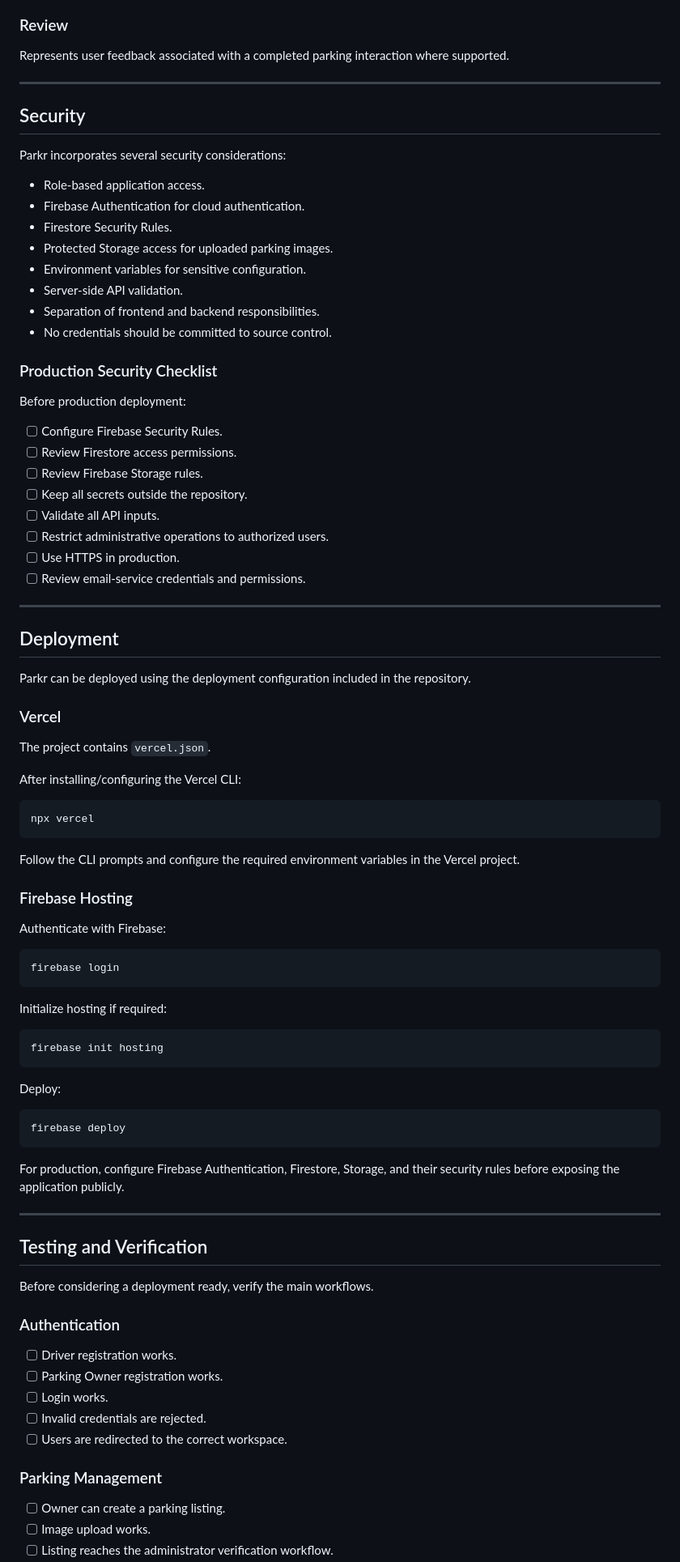
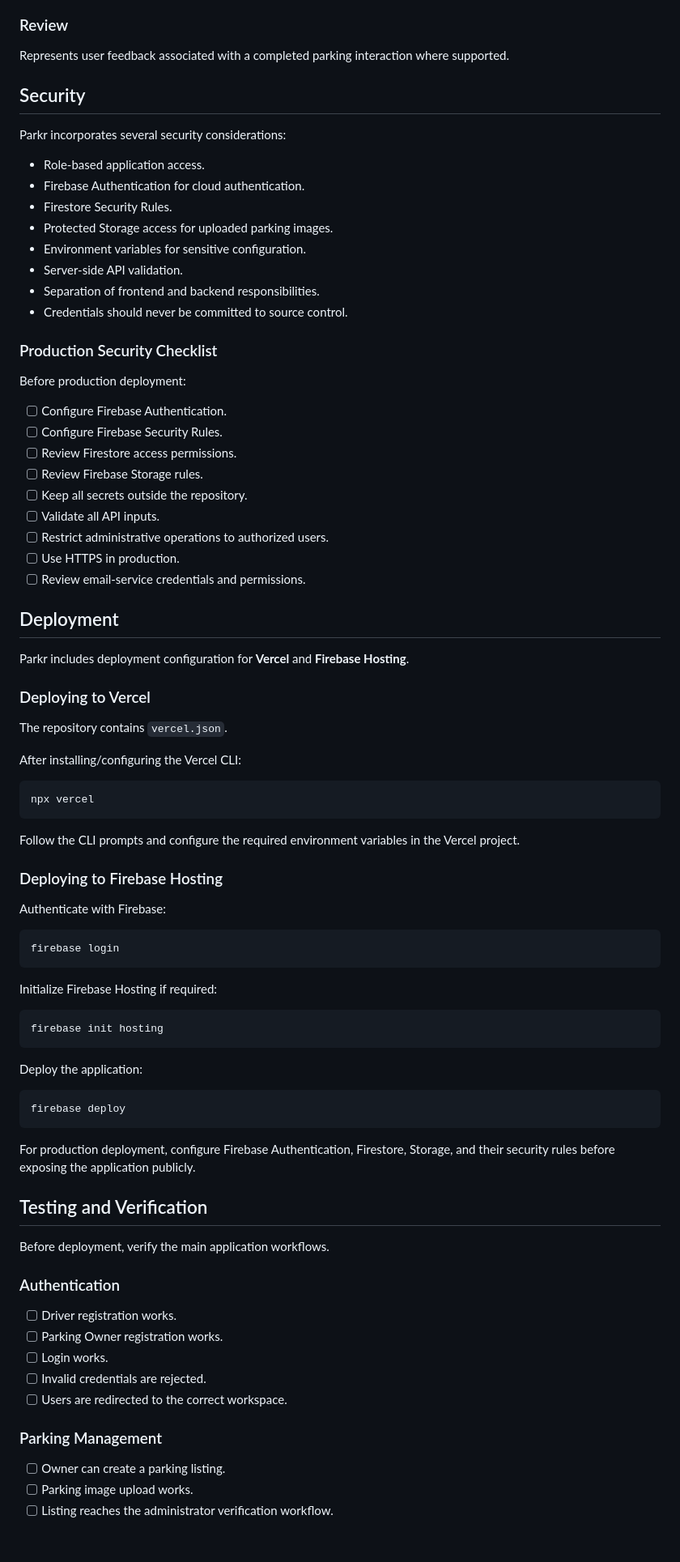
Before and after one commit to Krithick-Rajan/Parkr, a Markdown page: README.md, the part around one of its changes. Shown at 81% size. GitHub-like rendering; blank space fills up the shorter version.

Commit message:
Updated README.md with new information about the project.

````diff
--- a/README.md
+++ b/README.md
@@ -587,8 +562,6 @@ Represents payment information associated with a booking.
 
 Represents user feedback associated with a completed parking interaction where supported.
 
----
-
 ## Security
 
 Parkr incorporates several security considerations:
@@ -600,12 +573,13 @@ Parkr incorporates several security considerations:
 - Environment variables for sensitive configuration.
 - Server-side API validation.
 - Separation of frontend and backend responsibilities.
-- No credentials should be committed to source control.
+- Credentials should never be committed to source control.
 
 ### Production Security Checklist
 
 Before production deployment:
 
+- [ ] Configure Firebase Authentication.
 - [ ] Configure Firebase Security Rules.
 - [ ] Review Firestore access permissions.
 - [ ] Review Firebase Storage rules.
@@ -615,15 +589,13 @@ Before production deployment:
 - [ ] Use HTTPS in production.
 - [ ] Review email-service credentials and permissions.
 
----
-
 ## Deployment
 
-Parkr can be deployed using the deployment configuration included in the repository.
+Parkr includes deployment configuration for **Vercel** and **Firebase Hosting**.
 
-### Vercel
+### Deploying to Vercel
 
-The project contains `vercel.json`.
+The repository contains `vercel.json`.
 
 After installing/configuring the Vercel CLI:
 
@@ -633,7 +605,7 @@ npx vercel
 
 Follow the CLI prompts and configure the required environment variables in the Vercel project.
 
-### Firebase Hosting
+### Deploying to Firebase Hosting
 
 Authenticate with Firebase:
 
@@ -641,25 +613,23 @@ Authenticate with Firebase:
 firebase login
 ```
 
-Initialize hosting if required:
+Initialize Firebase Hosting if required:
 
 ```bash
 firebase init hosting
 ```
 
-Deploy:
+Deploy the application:
 
 ```bash
 firebase deploy
 ```
 
-For production, configure Firebase Authentication, Firestore, Storage, and their security rules before exposing the application publicly.
-
----
+For production deployment, configure Firebase Authentication, Firestore, Storage, and their security rules before exposing the application publicly.
 
 ## Testing and Verification
 
-Before considering a deployment ready, verify the main workflows.
+Before deployment, verify the main application workflows.
 
 ### Authentication
 
@@ -672,5 +642,5 @@ Before considering a deployment ready, verify the main workflows.
 ### Parking Management
 
 - [ ] Owner can create a parking listing.
-- [ ] Image upload works.
+- [ ] Parking image upload works.
 - [ ] Listing reaches the administrator verification workflow.
````
Also changed, not shown: other parts of README.md (+45 -62 lines).
